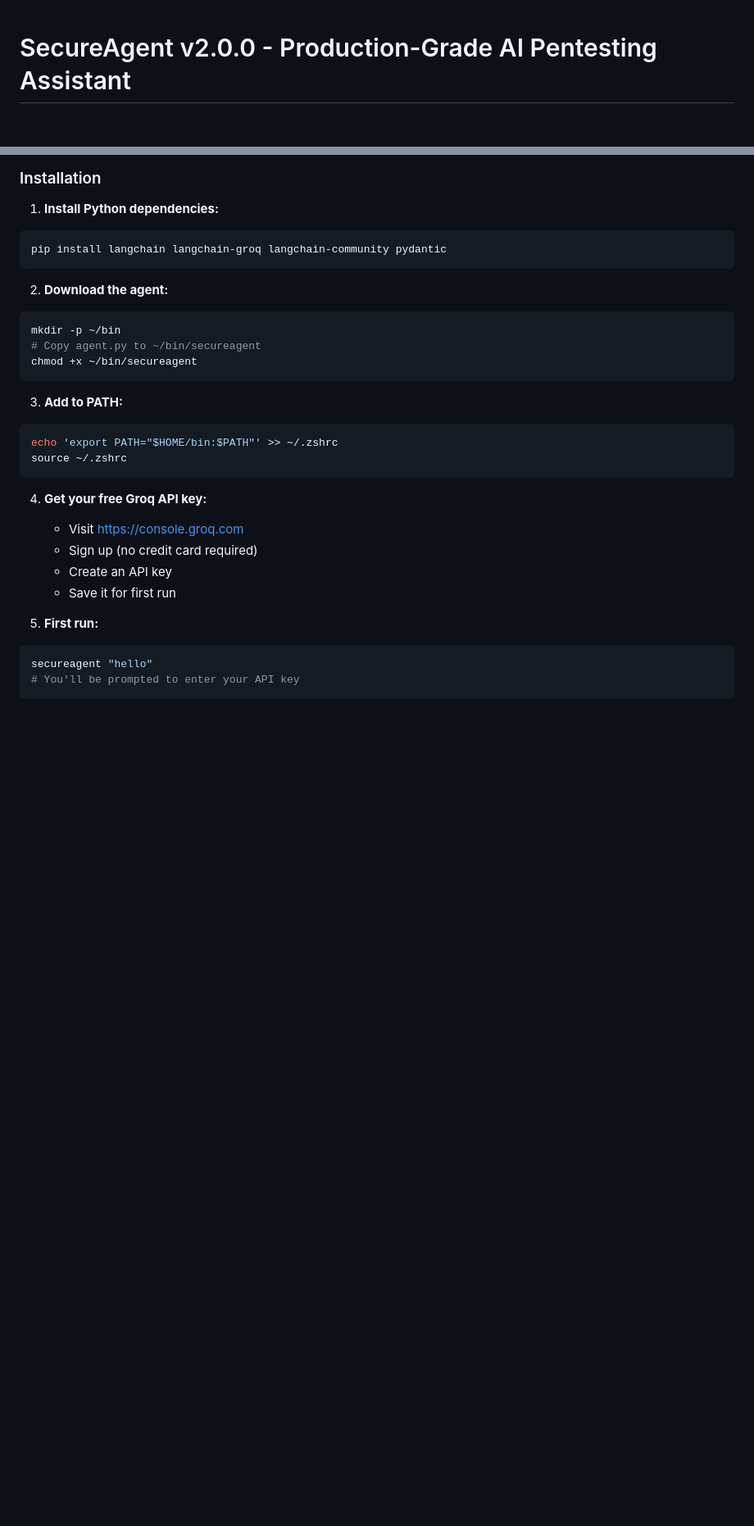
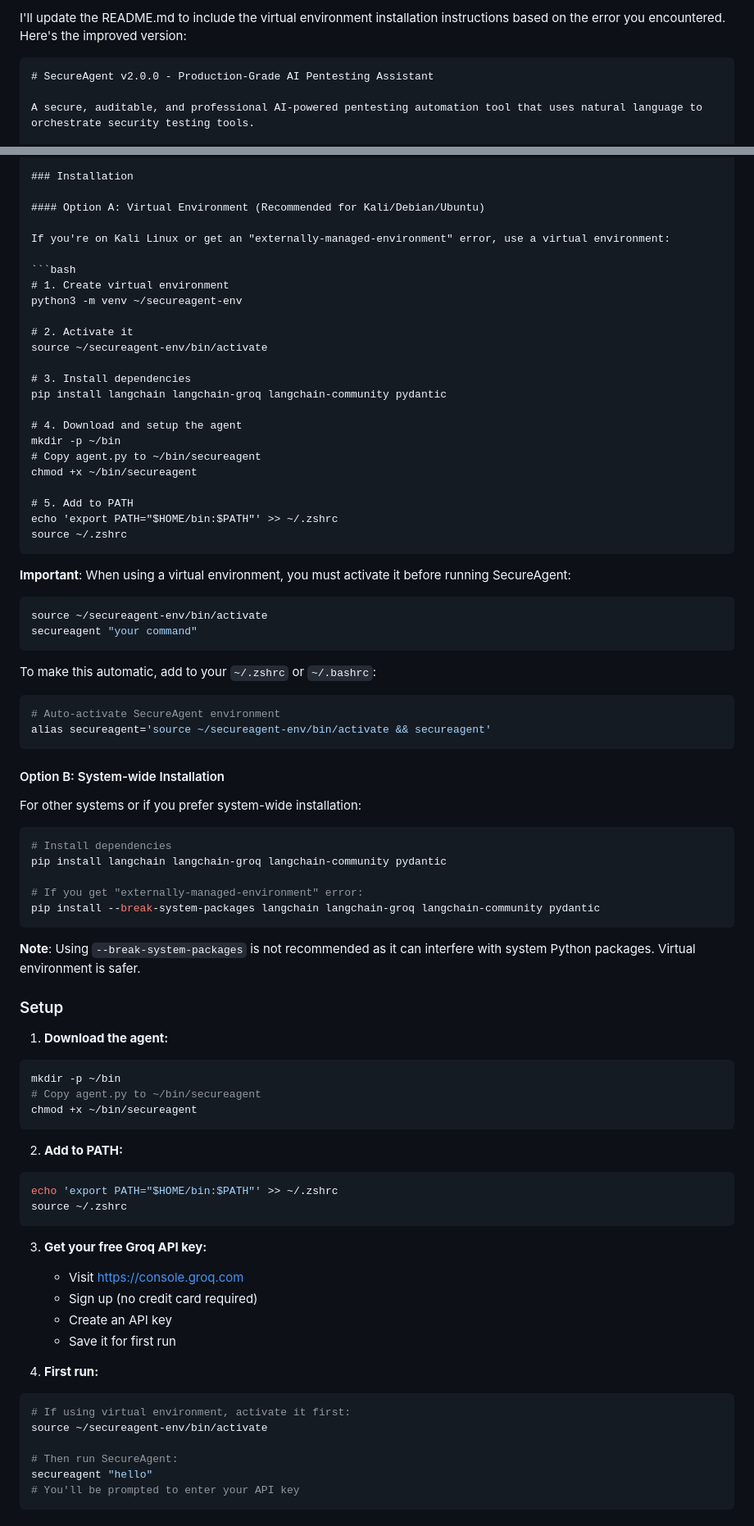
Before and after one commit to eBruno-Sec/cybersecurity-portfolio, a Markdown page: tools/AI-agent/README.md, 2 parts joined by grey strips. Shown: that part at 82% size. Rendered like a GitHub page; blank space fills up the shorter version.

Commit message:
Enhance README with virtual environment setup details
Updated README.md to include virtual environment installation instructions and troubleshooting tips for common errors.

````diff
--- a/tools/AI-agent/README.md
+++ b/tools/AI-agent/README.md
@@ -1,3 +1,6 @@
+I'll update the README.md to include the virtual environment installation instructions based on the error you encountered. Here's the improved version:
+
+```markdown
 # SecureAgent v2.0.0 - Production-Grade AI Pentesting Assistant
 
 A secure, auditable, and professional AI-powered pentesting automation tool that uses natural language to orchestrate security testing tools.
@@ -26,32 +29,83 @@ SecureAgent is designed for professional penetration testers, bug bounty hunters
 
 ### Installation
 
-1. **Install Python dependencies:**
+#### Option A: Virtual Environment (Recommended for Kali/Debian/Ubuntu)
+
+If you're on Kali Linux or get an "externally-managed-environment" error, use a virtual environment:
+
 ```bash
+# 1. Create virtual environment
+python3 -m venv ~/secureagent-env
+
+# 2. Activate it
+source ~/secureagent-env/bin/activate
+
+# 3. Install dependencies
 pip install langchain langchain-groq langchain-community pydantic
+
+# 4. Download and setup the agent
+mkdir -p ~/bin
+# Copy agent.py to ~/bin/secureagent
+chmod +x ~/bin/secureagent
+
+# 5. Add to PATH
+echo 'export PATH="$HOME/bin:$PATH"' >> ~/.zshrc
+source ~/.zshrc
 ```
 
-2. **Download the agent:**
+**Important**: When using a virtual environment, you must activate it before running SecureAgent:
+```bash
+source ~/secureagent-env/bin/activate
+secureagent "your command"
+```
+
+To make this automatic, add to your `~/.zshrc` or `~/.bashrc`:
+```bash
+# Auto-activate SecureAgent environment
+alias secureagent='source ~/secureagent-env/bin/activate && secureagent'
+```
+
+#### Option B: System-wide Installation
+
+For other systems or if you prefer system-wide installation:
+
+```bash
+# Install dependencies
+pip install langchain langchain-groq langchain-community pydantic
+
+# If you get "externally-managed-environment" error:
+pip install --break-system-packages langchain langchain-groq langchain-community pydantic
+```
+
+**Note**: Using `--break-system-packages` is not recommended as it can interfere with system Python packages. Virtual environment is safer.
+
+### Setup
+
+1. **Download the agent:**
 ```bash
 mkdir -p ~/bin
 # Copy agent.py to ~/bin/secureagent
 chmod +x ~/bin/secureagent
 ```
 
-3. **Add to PATH:**
+2. **Add to PATH:**
 ```bash
 echo 'export PATH="$HOME/bin:$PATH"' >> ~/.zshrc
 source ~/.zshrc
 ```
 
-4. **Get your free Groq API key:**
+3. **Get your free Groq API key:**
    - Visit https://console.groq.com
    - Sign up (no credit card required)
    - Create an API key
    - Save it for first run
 
-5. **First run:**
+4. **First run:**
 ```bash
+# If using virtual environment, activate it first:
+source ~/secureagent-env/bin/activate
+
+# Then run SecureAgent:
 secureagent "hello"
 # You'll be prompted to enter your API key
 ```
````
Also changed, not shown: other parts of tools/AI-agent/README.md (+30 -0 lines).
